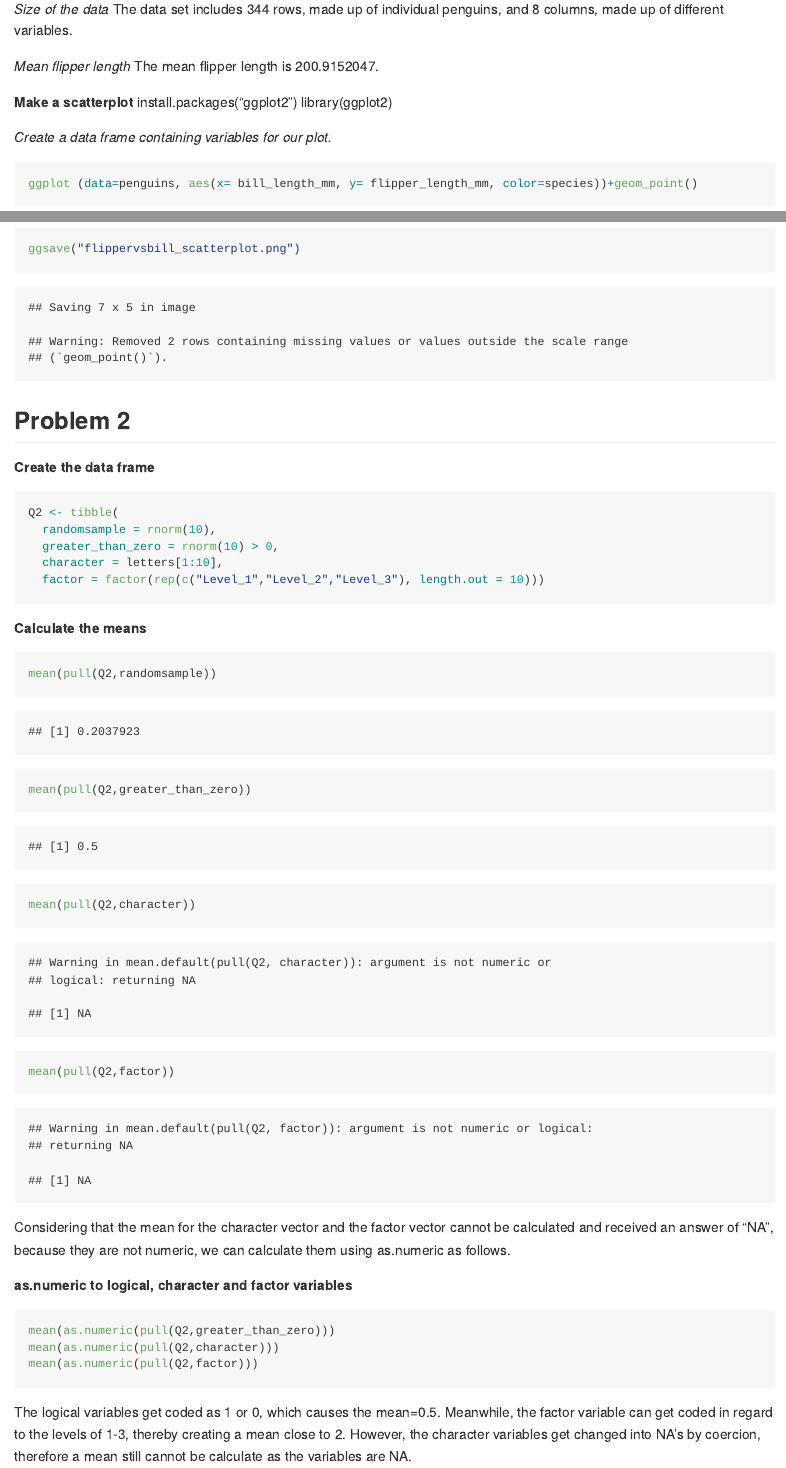
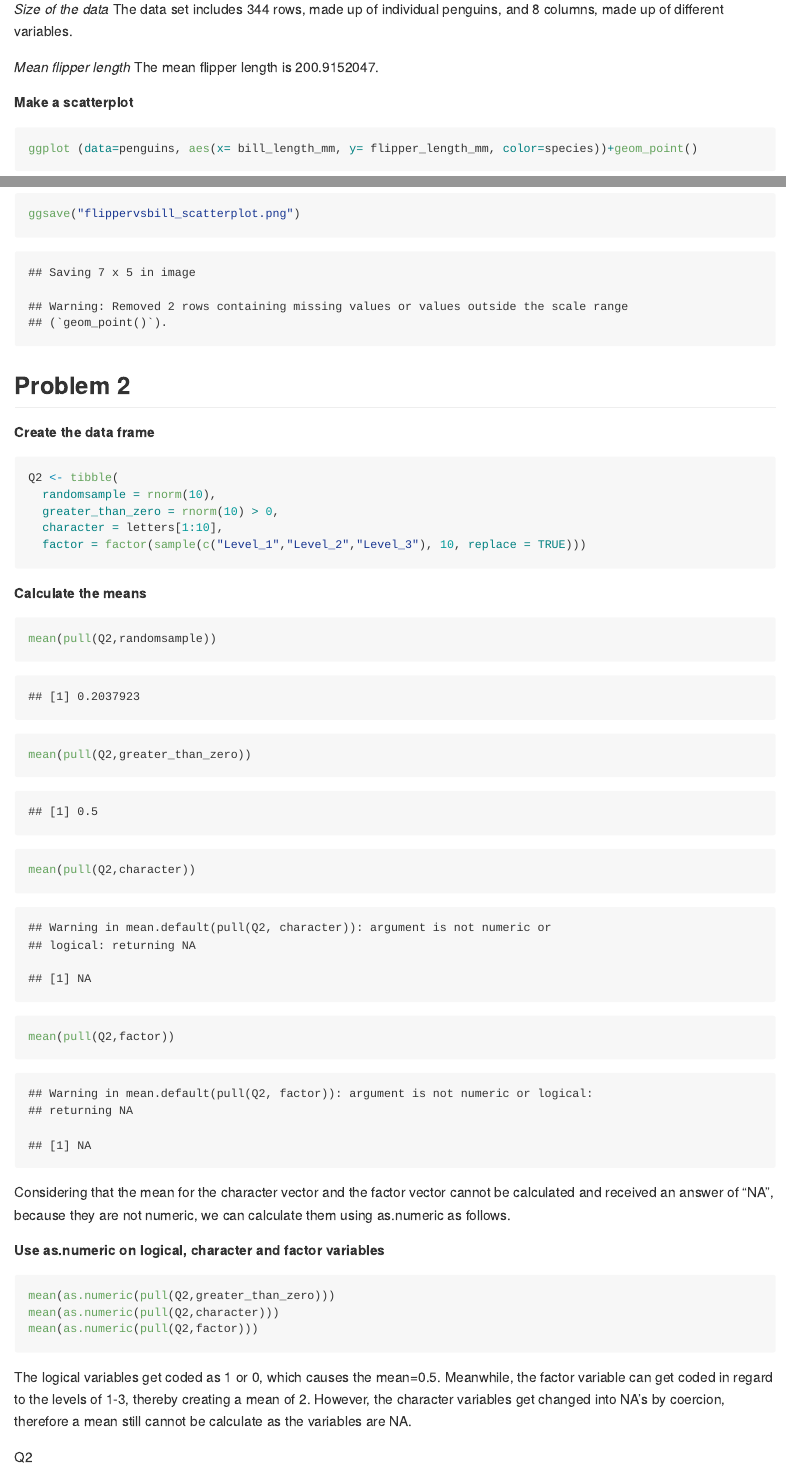
Before and after one commit to mnw2132/p8105_hw1_mnw2132, an R Markdown document (p8105_hw1_mnw2132.Rmd): the page in a window 1100 px wide, from 600 px down before the commit and from 640 px down after it, so that both start at the same text, and a second part further down, joined at a grey line. Rendered offline with R 4.5, knitr and Pandoc, with nearby package versions; code that draws random numbers runs with fixed seeds of ours.

Commit message:
Cleaning up the code

````diff
--- a/p8105_hw1_mnw2132.Rmd
+++ b/p8105_hw1_mnw2132.Rmd
@@ -33,15 +33,8 @@ The data set includes `r nrow(penguins)` rows, made up of individual penguins, a
 The mean flipper length is `r mean(penguins$flipper_length_mm, na.rm=TRUE)`.
 
 **Make a scatterplot**
-install.packages("ggplot2")
-library(ggplot2)
-
-*Create a data frame containing variables for our plot.*
-
 
 ```{r scatterplot}
-
-
 ggplot (data=penguins, aes(x= bill_length_mm, y= flipper_length_mm, color=species))+geom_point()
 
 ggsave("flippervsbill_scatterplot.png")
@@ -54,7 +47,7 @@ Q2 <- tibble(
   randomsample = rnorm(10),
   greater_than_zero = rnorm(10) > 0,
   character = letters[1:10],
-  factor = factor(rep(c("Level_1","Level_2","Level_3"), length.out = 10)))
+  factor = factor(sample(c("Level_1","Level_2","Level_3"), 10, replace = TRUE)))
 ```
 **Calculate the means**
 ```{r mean}
@@ -65,11 +58,13 @@ mean(pull(Q2,factor))
 ```
 Considering that the mean for the character vector and the factor vector cannot be calculated and received an answer of "NA", because they are not numeric, we can calculate them using as.numeric as follows.
 
-**as.numeric to logical, character and factor variables**
+**Use as.numeric on logical, character and factor variables**
 ```{r as.numeric, eval=FALSE}
 mean(as.numeric(pull(Q2,greater_than_zero)))
 mean(as.numeric(pull(Q2,character)))
 mean(as.numeric(pull(Q2,factor)))
 ```
 
-The logical variables get coded as 1 or 0, which causes the mean=0.5. Meanwhile, the factor variable can get coded in regard to the levels of 1-3, thereby creating a mean close to 2. However, the character variables get changed into NA's by coercion, therefore a mean still cannot be calculate as the variables are NA.
+The logical variables get coded as 1 or 0, which causes the mean=0.5. Meanwhile, the factor variable can get coded in regard to the levels of 1-3, thereby creating a mean of 2. However, the character variables get changed into NA's by coercion, therefore a mean still cannot be calculate as the variables are NA.
+
+Q2
````
Also changed, not shown: p8105_hw1_mnw2132.md, p8105_hw1_mnw2132.Rmd (4 more changed lines).
